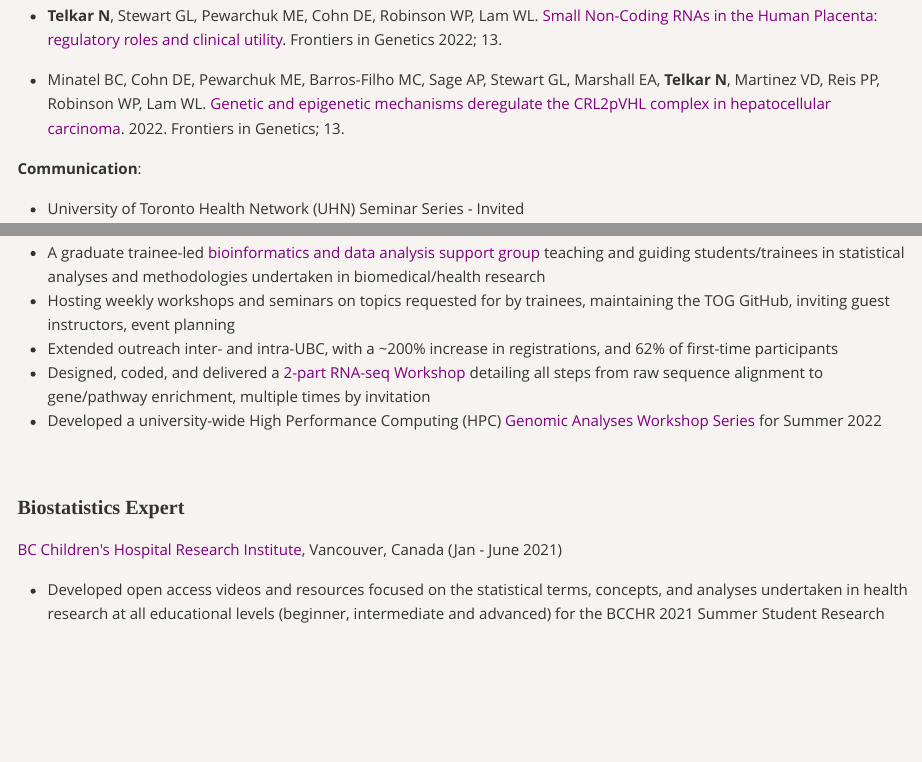
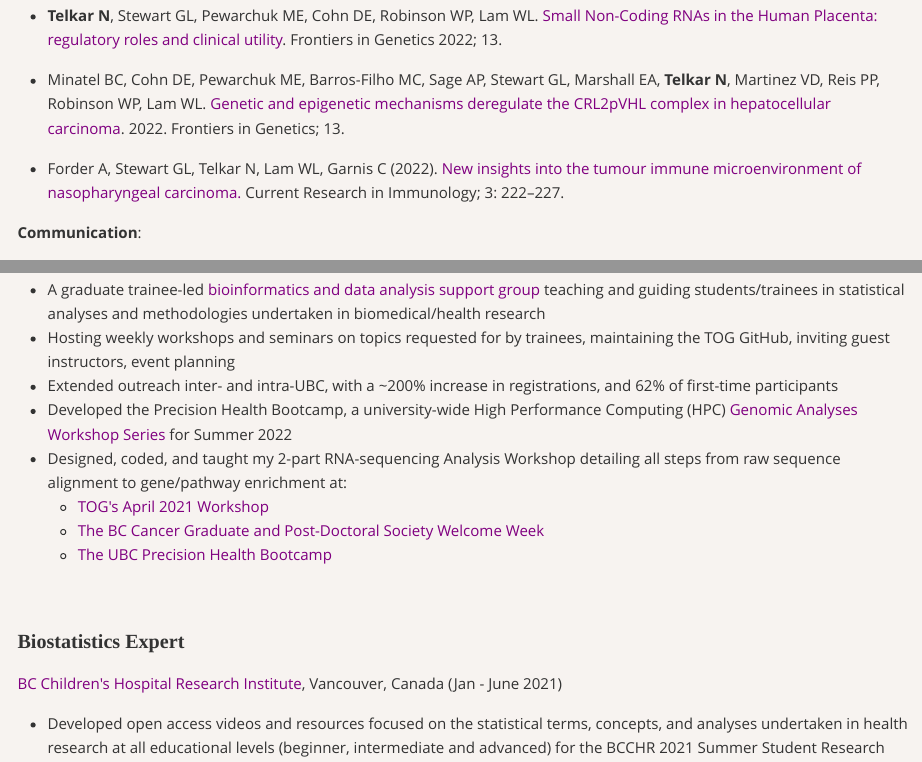
Before and after one commit to nikita-telkar/nikita-telkar.github.io, an R Markdown document (index.Rmd): the page in a window 1100 px wide, from 2470 px down, and a second part further down, joined at a grey line. The pictures show the output file index.md that the author committed with the source, drawn offline in the style of GitHub.

Commit message:
NPC paper

```diff
--- a/index.Rmd
+++ b/index.Rmd
@@ -275,6 +275,8 @@ Thesis Project: [Characterizing small non-coding RNAs in the Human Placenta.](ht
 
 - Minatel BC, Cohn DE, Pewarchuk ME, Barros-Filho MC, Sage AP, Stewart GL, Marshall EA, **Telkar N**, Martinez VD, Reis PP, Robinson WP, Lam WL. [Genetic and epigenetic mechanisms deregulate the CRL2pVHL complex in hepatocellular carcinoma](https://www.frontiersin.org/article/10.3389/fgene.2022.910221). 2022. Frontiers in Genetics; 13.
 
+- Forder A, Stewart GL, Telkar N, Lam WL, Garnis C (2022). [New insights into the tumour immune microenvironment of nasopharyngeal carcinoma.](https://doi.org/10.1016/j.crimmu.2022.08.009) Current Research in Immunology; 3: 222–227.
+
 
 **Communication**:
 
@@ -397,8 +399,11 @@ Dissertation: Genome-wide RNAi Screening to identify new genes involved in Mitoc
  * A graduate trainee-led [bioinformatics and data analysis support group](https://github.com/BCCHR-trainee-omics-group/StudyGroup) teaching and guiding students/trainees in statistical analyses and methodologies undertaken in biomedical/health research
  * Hosting weekly workshops and seminars on topics requested for by trainees, maintaining the TOG GitHub, inviting guest instructors, event planning
  * Extended outreach inter- and intra-UBC, with a ~200% increase in registrations, and 62% of first-time participants
- * Designed, coded, and delivered a [2-part RNA-seq Workshop](https://github.com/BCCHR-trainee-omics-group/StudyGroup/tree/master/workshops/RNA-seq-Workshop-2021) detailing all steps from raw sequence alignment to gene/pathway enrichment, multiple times by invitation
- * Developed a university-wide High Performance Computing (HPC) [Genomic Analyses Workshop Series](https://github.com/Phillip-a-richmond/PrecisionHealthVirtualEnvironment/tree/main/Workshops/Applied_RNA-seq) for Summer 2022
+ * Developed the Precision Health Bootcamp, a university-wide High Performance Computing (HPC) [Genomic Analyses Workshop Series](https://github.com/Phillip-a-richmond/PrecisionHealthVirtualEnvironment/blob/main/Workshops/PrecisionHealthBootcamp2022WorkshopDescriptions.md) for Summer 2022
+  * Designed, coded, and taught my 2-part RNA-sequencing Analysis Workshop detailing all steps from raw sequence alignment to gene/pathway enrichment at:
+    - [TOG's April 2021 Workshop](https://github.com/BCCHR-trainee-omics-group/StudyGroup/tree/master/workshops/RNA-seq-Workshop-2021)
+    - [The BC Cancer Graduate and Post-Doctoral Society Welcome Week](https://www.youtube.com/watch?v=SqzOvPOxga4&t=1s)
+    - [The UBC Precision Health Bootcamp](https://github.com/Phillip-a-richmond/PrecisionHealthVirtualEnvironment/tree/main/Workshops/Applied_RNA-seq)
 
  <br>
 
```
Also changed, not shown: index.md, 1 other file.
